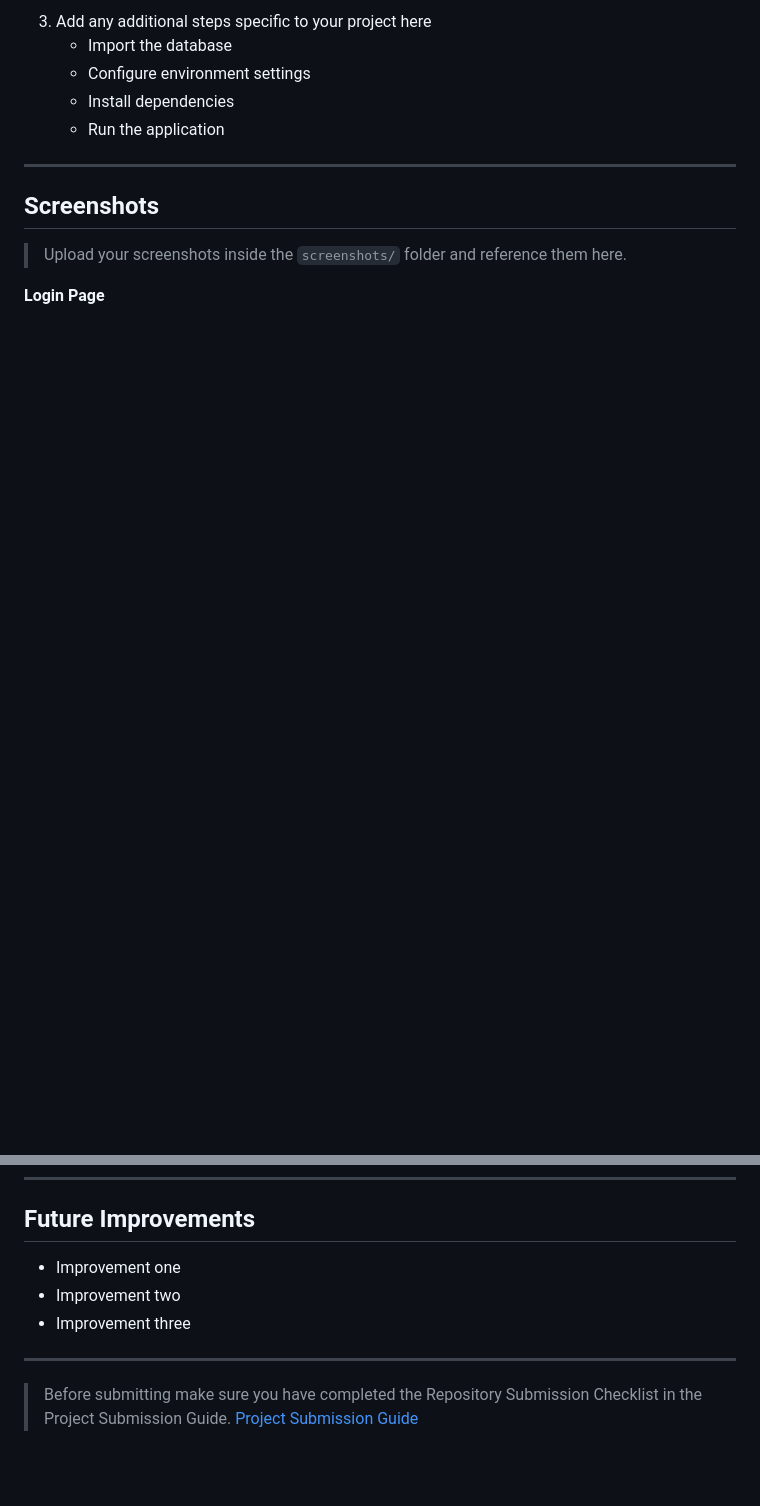
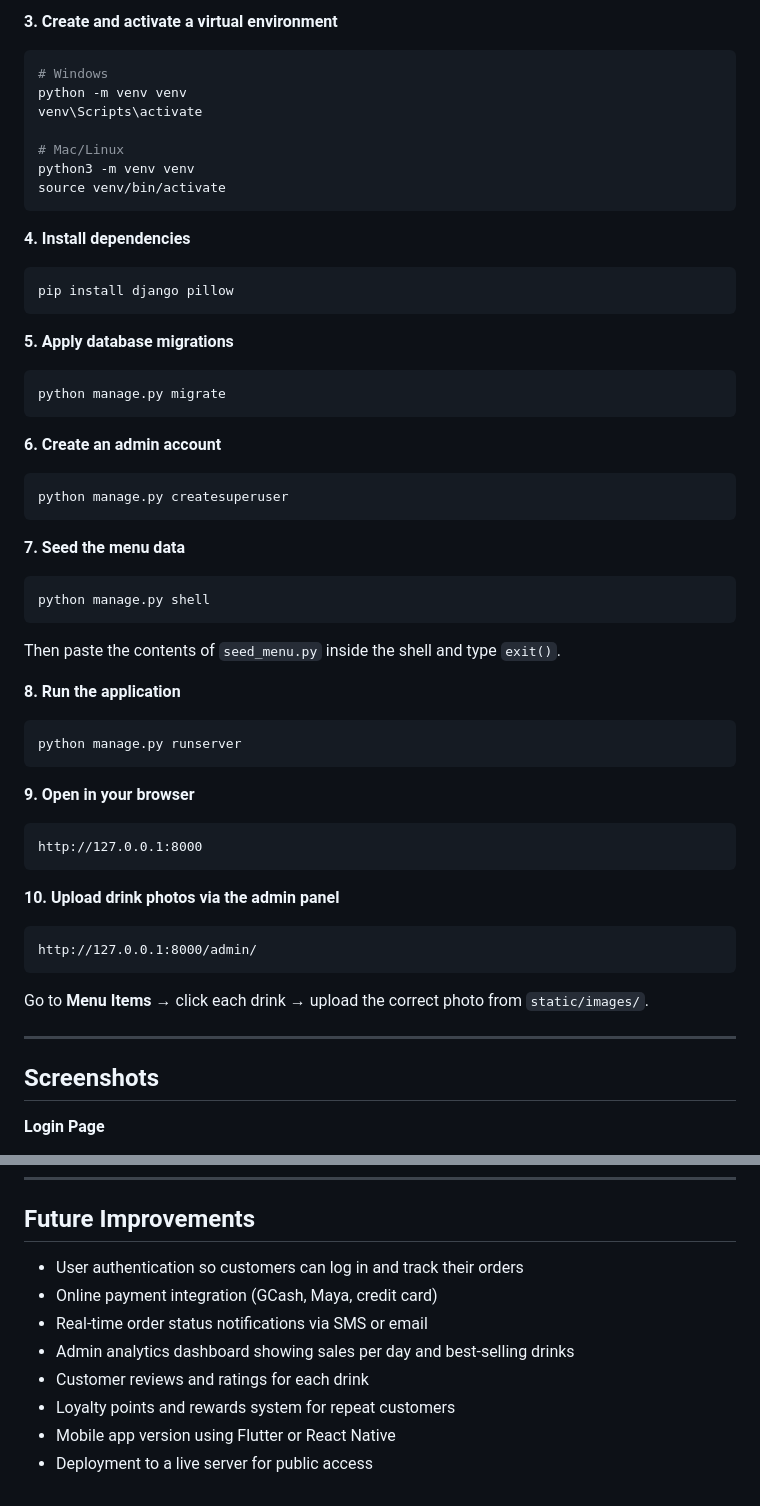
Before and after one commit to PSU-CS-Academic-Projects/Don-Macchiatos, a Markdown page: README.md, 2 parts joined by grey strips. GitHub-like rendering; blank space fills up the shorter version.

````diff
--- a/README.md
+++ b/README.md
@@ -209,16 +63,56 @@ cd your-repo-name
 ```
 
-3. Add any additional steps specific to your project here
-   * Import the database
-   * Configure environment settings
-   * Install dependencies
-   * Run the application
+**3. Create and activate a virtual environment**
+```bash
+# Windows
+python -m venv venv
+venv\Scripts\activate
+
+# Mac/Linux
+python3 -m venv venv
+source venv/bin/activate
+```
+
+**4. Install dependencies**
+```bash
+pip install django pillow
+```
+
+**5. Apply database migrations**
+```bash
+python manage.py migrate
+```
+
+**6. Create an admin account**
+```bash
+python manage.py createsuperuser
+```
+
+**7. Seed the menu data**
+```bash
+python manage.py shell
+```
+Then paste the contents of `seed_menu.py` inside the shell and type `exit()`.
+
+**8. Run the application**
+```bash
+python manage.py runserver
+```
+
+**9. Open in your browser**
+```
+http://127.0.0.1:8000
+```
+
+**10. Upload drink photos via the admin panel**
+```
+http://127.0.0.1:8000/admin/
+```
+Go to **Menu Items** → click each drink → upload the correct photo from `static/images/`.
 
 ---
 
 ## Screenshots
 
-> Upload your screenshots inside the `screenshots/` folder and reference them here.
-
 **Login Page**
 
@@ -248,12 +147,11 @@ cd your-repo-name
 
 ## Future Improvements
 
-* Improvement one
-* Improvement two
-* Improvement three
-
----
-
-> Before submitting make sure you have completed the Repository Submission Checklist
-> in the Project Submission Guide.
-> [Project Submission Guide](https://github.com/PSU-CS-Academic-Projects/.github/blob/main/PROJECT_SUBMISSION_GUIDE.md)
+- User authentication so customers can log in and track their orders
+- Online payment integration (GCash, Maya, credit card)
+- Real-time order status notifications via SMS or email
+- Admin analytics dashboard showing sales per day and best-selling drinks
+- Customer reviews and ratings for each drink
+- Loyalty points and rewards system for repeat customers
+- Mobile app version using Flutter or React Native
+- Deployment to a live server for public access
````
Also changed, not shown: other parts of README.md (+43 -184 lines).
